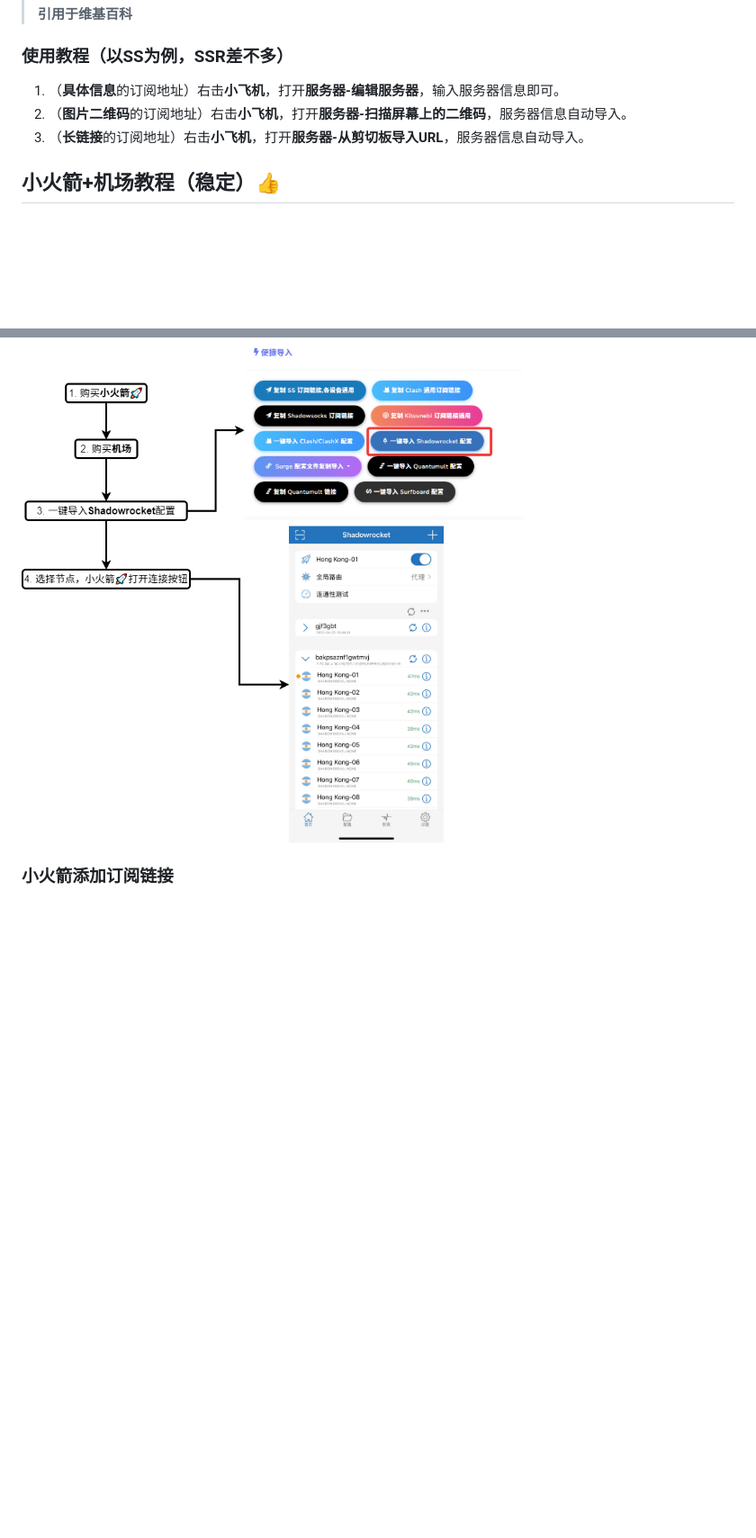
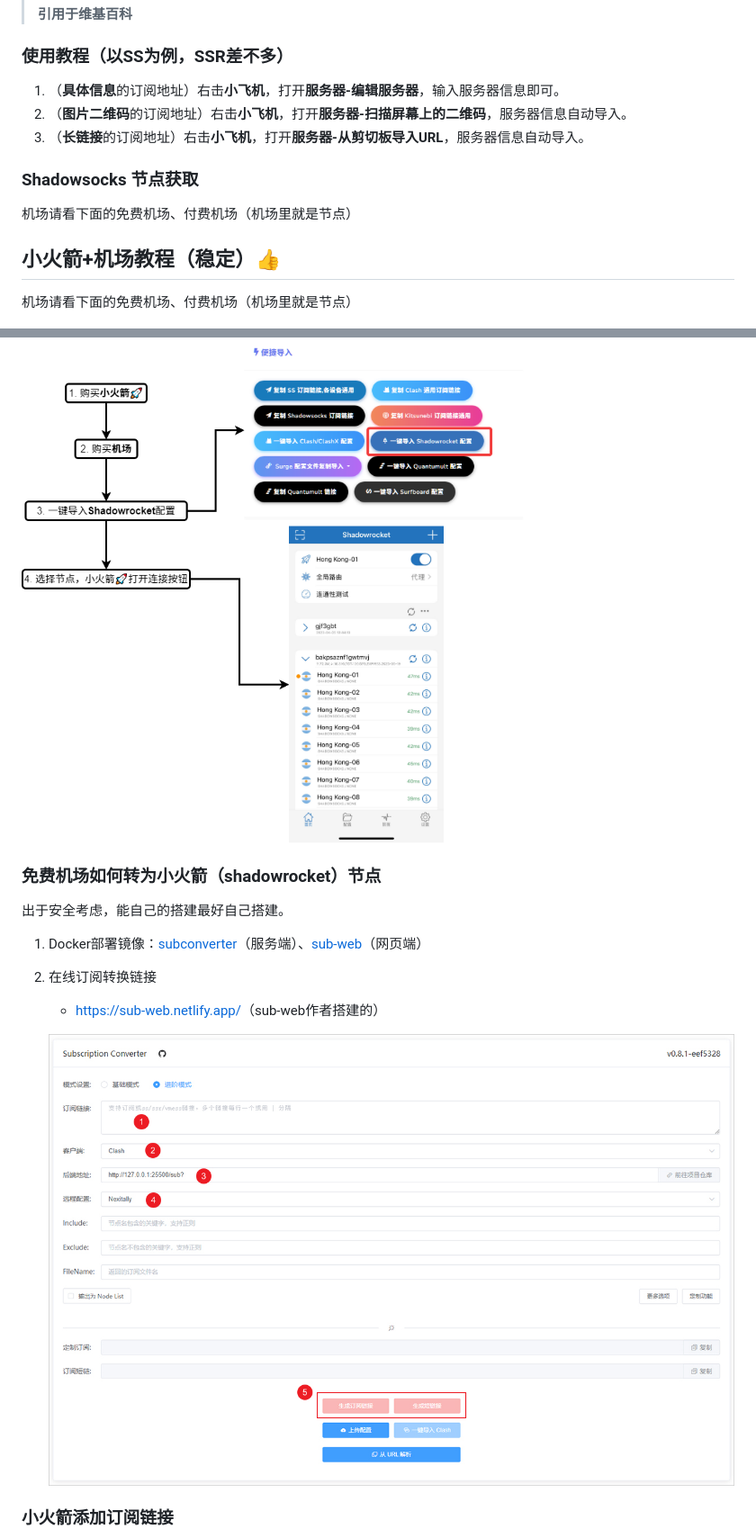
Before and after one commit to dongyubin/Free-AppleId-Serve, a Markdown page: README.md, 2 parts joined by grey strips. Shown at 90% size. Rendered like a GitHub page; pictures changed too: images/Localhost-Subcription-Converter.jpg (added); blank space fills up the shorter version.

Commit message:
更新

```diff
--- a/README.md
+++ b/README.md
@@ -53,9 +53,27 @@ TG群：[wwkjs888](https://t.me/wwkjs888)（进群不定期更新免费订阅节
 2.  （**图片二维码**的订阅地址）右击**小飞机**，打开**服务器-扫描屏幕上的二维码**，服务器信息自动导入。
 3.  （**长链接**的订阅地址）右击**小飞机**，打开**服务器-从剪切板导入URL**，服务器信息自动导入。
 
+### Shadowsocks 节点获取
+
+机场请看下面的免费机场、付费机场（机场里就是节点）
+
 ## 小火箭+机场教程（稳定）👍
 
+机场请看下面的免费机场、付费机场（机场里就是节点）
+
 ![使用教程](./images/20230504.png)
+
+### 免费机场如何转为小火箭（shadowrocket）节点
+
+出于安全考虑，能自己的搭建最好自己搭建。
+
+1. Docker部署镜像：[subconverter](https://github.com/tindy2013/subconverter/releases)（服务端）、[sub-web](https://github.com/CareyWang/sub-web)（网页端）
+
+2. 在线订阅转换链接
+
+   - [https://sub-web.netlify.app/](https://sub-web.netlify.app/)（sub-web作者搭建的）
+
+   ![本地转换shadowrocket节点](./images/Localhost-Subcription-Converter.jpg)
 
 ### 小火箭添加订阅链接
 
```
Also changed, not shown: other parts of README.md (+0 -3 lines).
